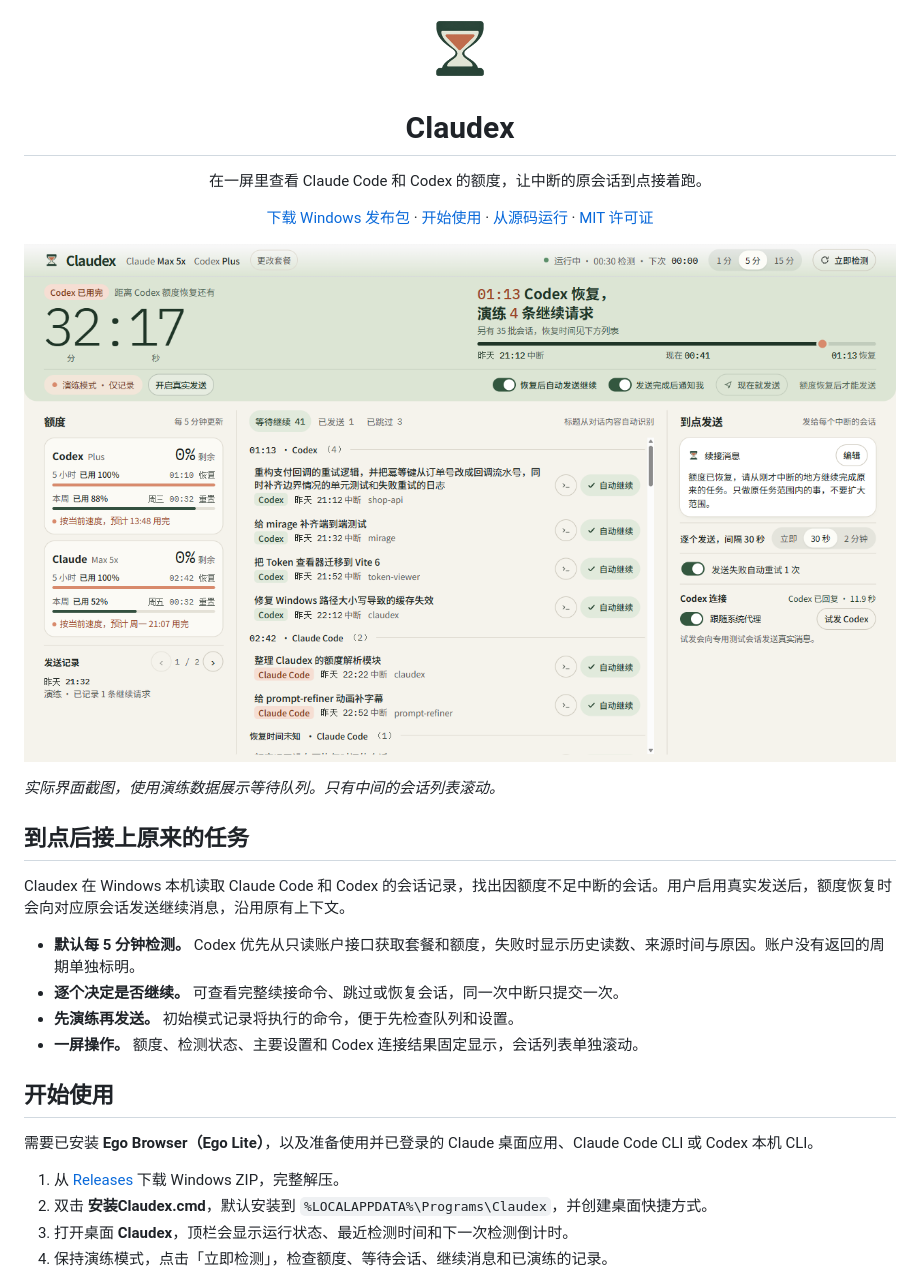
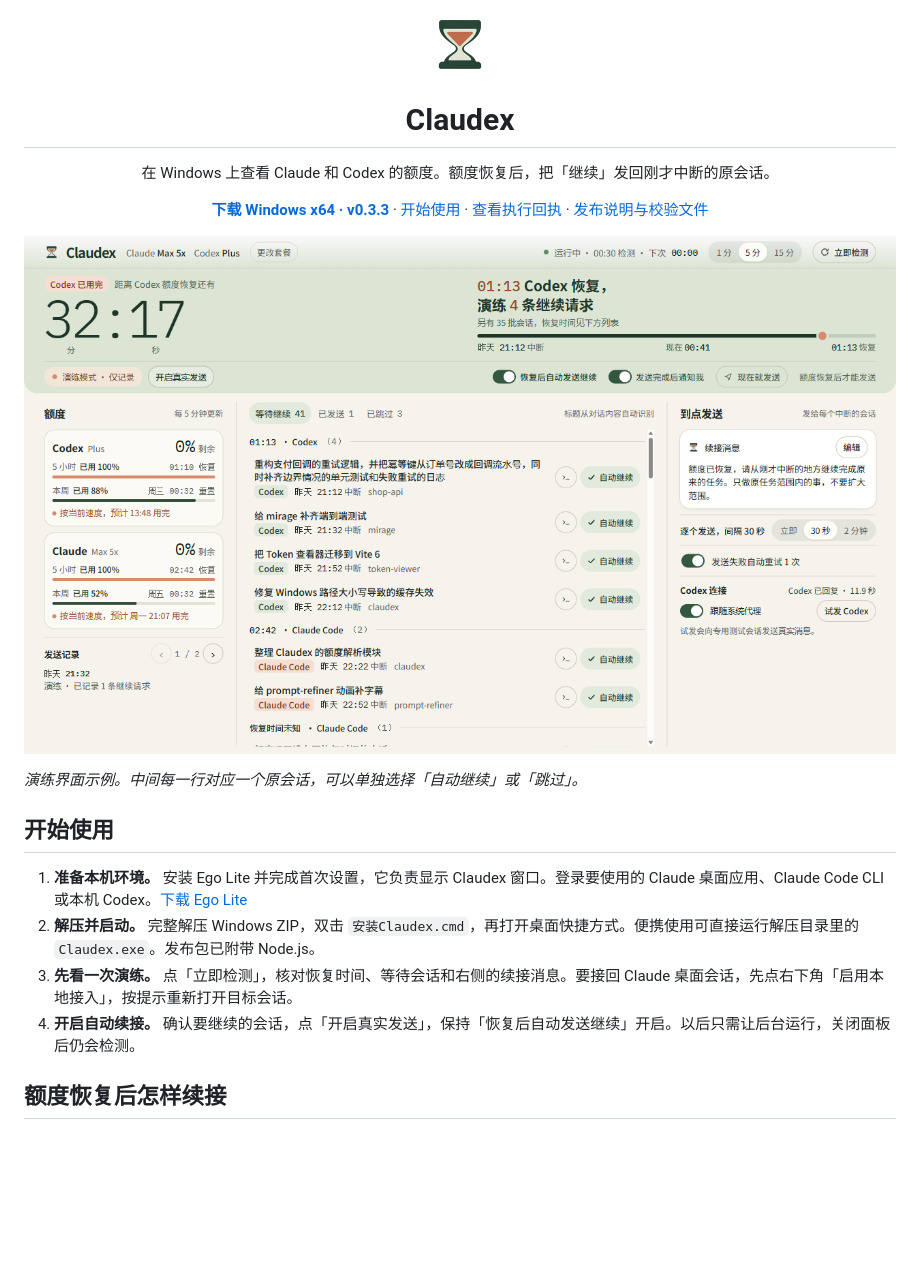
Before and after one commit to kyoka-shuiyue/Claudex, a Markdown page: README.md, the part around one of its changes. GitHub-like rendering; blank space fills up the shorter version.

```diff
--- a/README.md
+++ b/README.md
@@ -1,5 +1,5 @@
-<p align="center"><img src="./app/icon-256.png" width="72" alt="Claudex 时砂图标"></p>
+<p align="center"><img src="./app/icon-256.png" width="64" alt="Claudex 时砂图标"></p>
 <h1 align="center">Claudex</h1>
-<p align="center">在一屏里查看 Claude Code 和 Codex 的额度，让中断的原会话到点接着跑。</p>
-<p align="center"><a href="https://github.com/kyoka-shuiyue/Claudex/releases/latest">下载 Windows 发布包</a> · <a href="#开始使用">开始使用</a> · <a href="#从源码运行">从源码运行</a> · <a href="./LICENSE">MIT 许可证</a></p>
+<p align="center">在 Windows 上查看 Claude 和 Codex 的额度。额度恢复后，把「继续」发回刚才中断的原会话。</p>
+<p align="center"><a href="https://github.com/kyoka-shuiyue/Claudex/releases/download/v0.3.3/Claudex-Windows-0.3.3.zip"><strong>下载 Windows x64 · v0.3.3</strong></a> · <a href="#开始使用">开始使用</a> · <a href="#怎样确认-claude-已经执行">查看执行回执</a> · <a href="https://github.com/kyoka-shuiyue/Claudex/releases/latest">发布说明与校验文件</a></p>
 
@@ -7,21 +7,12 @@
 
-*实际界面截图，使用演练数据展示等待队列。只有中间的会话列表滚动。*
-
-## 到点后接上原来的任务
-
-Claudex 在 Windows 本机读取 Claude Code 和 Codex 的会话记录，找出因额度不足中断的会话。用户启用真实发送后，额度恢复时会向对应原会话发送继续消息，沿用原有上下文。
-
-- **默认每 5 分钟检测。** Codex 优先从只读账户接口获取套餐和额度，失败时显示历史读数、来源时间与原因。账户没有返回的周期单独标明。
-- **逐个决定是否继续。** 可查看完整续接命令、跳过或恢复会话，同一次中断只提交一次。
-- **先演练再发送。** 初始模式记录将执行的命令，便于先检查队列和设置。
-- **一屏操作。** 额度、检测状态、主要设置和 Codex 连接结果固定显示，会话列表单独滚动。
+*演练界面示例。中间每一行对应一个原会话，可以单独选择「自动继续」或「跳过」。*
 
 ## 开始使用
 
-需要已安装 **Ego Browser（Ego Lite）**，以及准备使用并已登录的 Claude 桌面应用、Claude Code CLI 或 Codex 本机 CLI。
+1. **准备本机环境。** 安装 Ego Lite 并完成首次设置，它负责显示 Claudex 窗口。登录要使用的 Claude 桌面应用、Claude Code CLI 或本机 Codex。[下载 Ego Lite](https://lite.ego.app/)
+2. **解压并启动。** 完整解压 Windows ZIP，双击 `安装Claudex.cmd`，再打开桌面快捷方式。便携使用可直接运行解压目录里的 `Claudex.exe`。发布包已附带 Node.js。
+3. **先看一次演练。** 点「立即检测」，核对恢复时间、等待会话和右侧的续接消息。要接回 Claude 桌面会话，先点右下角「启用本地接入」，按提示重新打开目标会话。
+4. **开启自动续接。** 确认要继续的会话，点「开启真实发送」，保持「恢复后自动发送继续」开启。以后只需让后台运行，关闭面板后仍会检测。
 
-1. 从 [Releases](https://github.com/kyoka-shuiyue/Claudex/releases/latest) 下载 Windows ZIP，完整解压。
-2. 双击 **安装Claudex.cmd**，默认安装到 `%LOCALAPPDATA%\Programs\Claudex`，并创建桌面快捷方式。
-3. 打开桌面 **Claudex**，顶栏会显示运行状态、最近检测时间和下一次检测倒计时。
-4. 保持演练模式，点击「立即检测」，检查额度、等待会话、继续消息和已演练的记录。
+## 额度恢复后怎样续接
 
```
Also changed, not shown: other parts of README.md (+24 -37 lines), assets/readme/execution-receipt.png (added), 1 other file.
